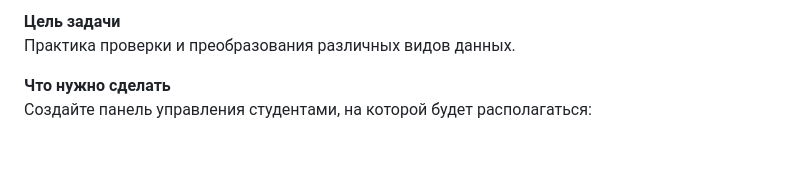
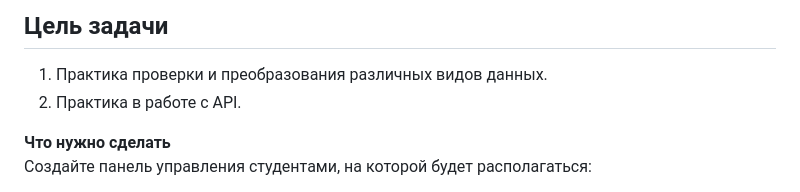
Before and after one commit to PolinaShchepochkina/find-student, a Markdown page: README.md, the part around the change. Rendered like a GitHub page; blank space fills up the shorter version.

```diff
--- a/README.md
+++ b/README.md
@@ -1,5 +1,6 @@
-**Цель задачи**
-Практика проверки и преобразования различных видов данных.
+## Цель задачи
+1. Практика проверки и преобразования различных видов данных.
+2. Практика в работе с API.
 
 **Что нужно сделать**
 Создайте панель управления студентами, на которой будет располагаться:
```
